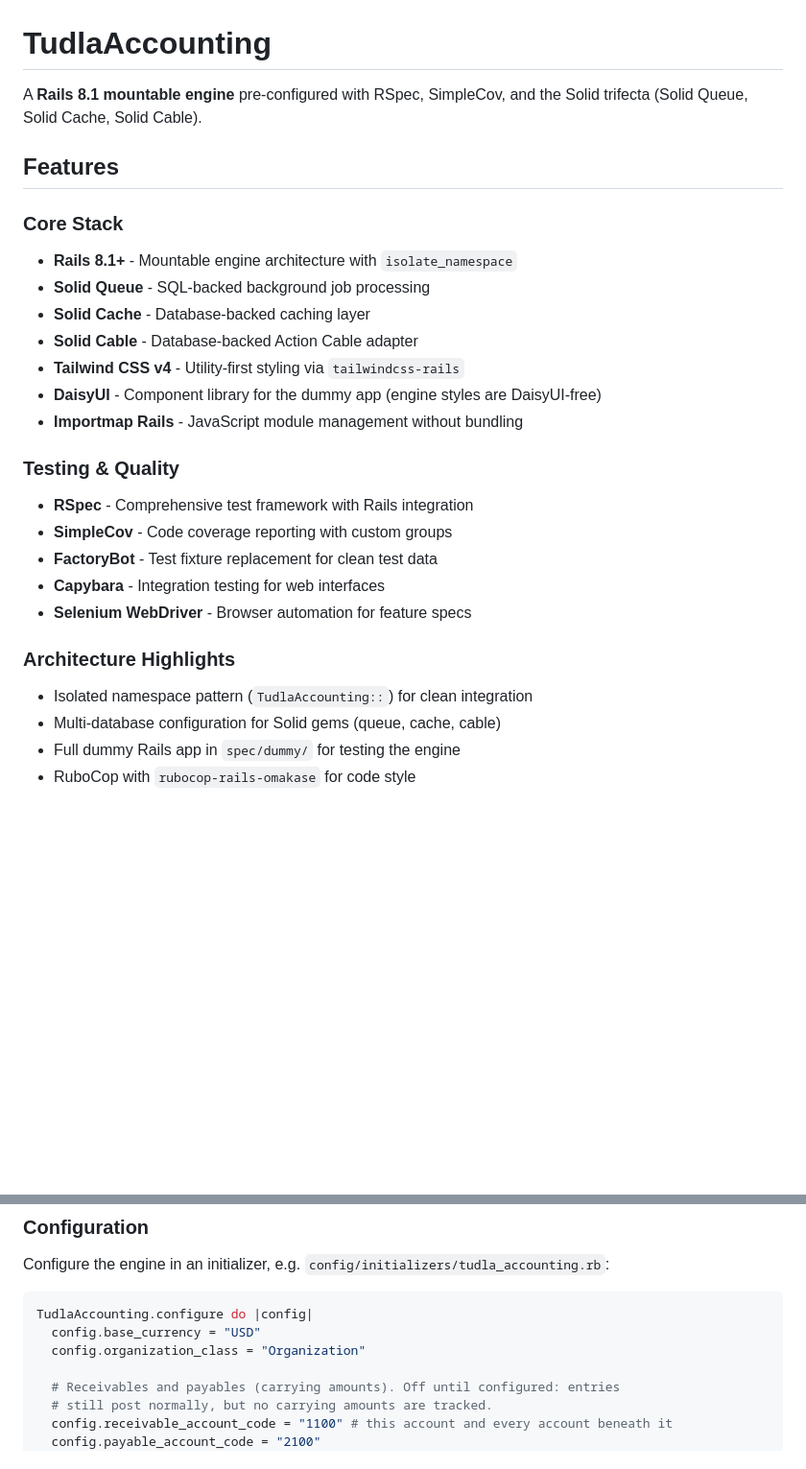
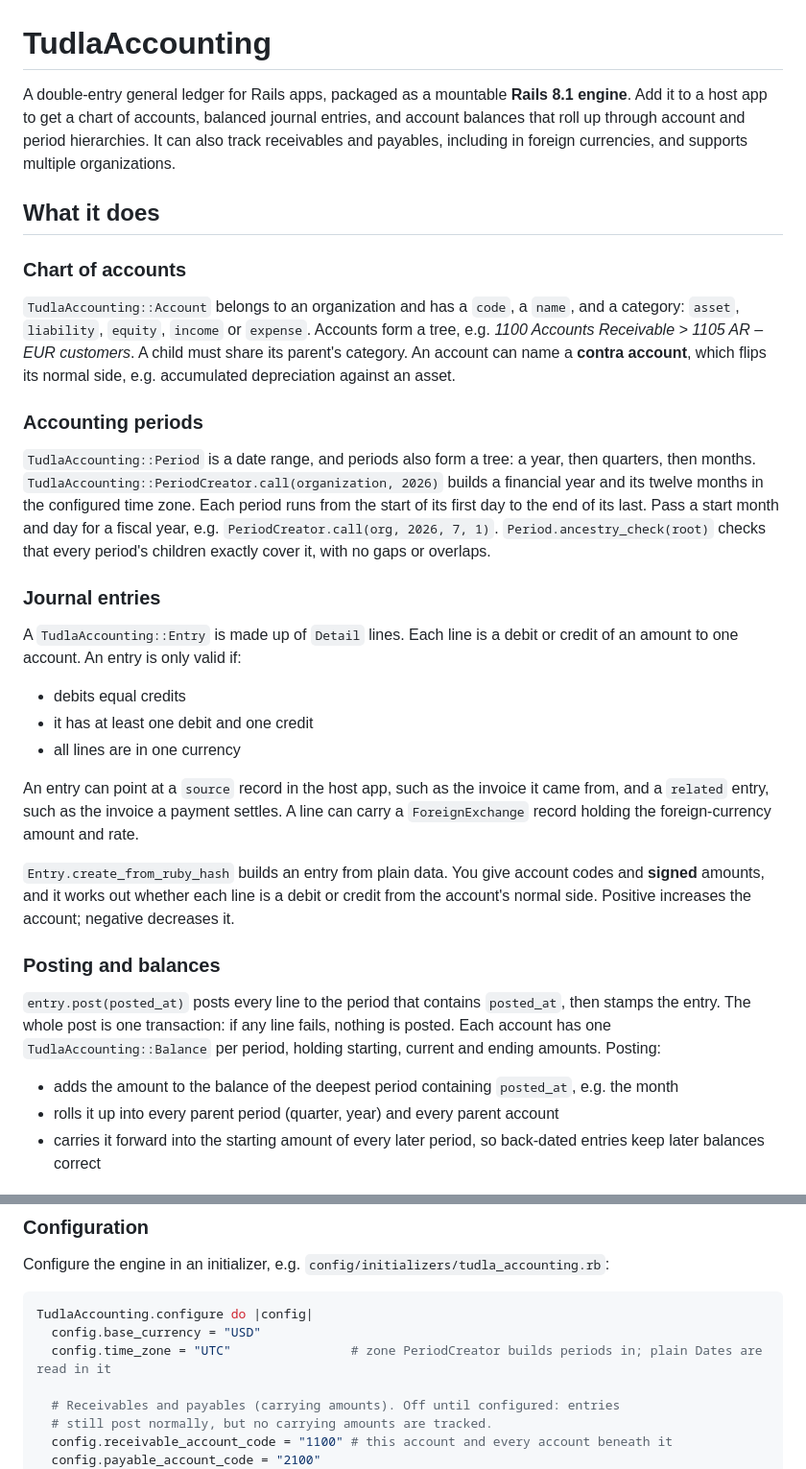
Before and after one commit to tibomogul/tudla_accounting, a Markdown page: README.md, 2 parts joined by grey strips. Shown at 96% size. GitHub-like rendering; blank space fills up the shorter version.

````diff
--- a/README.md
+++ b/README.md
@@ -1,27 +1,28 @@
 # TudlaAccounting
 
-A **Rails 8.1 mountable engine** pre-configured with RSpec, SimpleCov, and the Solid trifecta (Solid Queue, Solid Cache, Solid Cable).
+A double-entry general ledger for Rails apps, packaged as a mountable **Rails 8.1 engine**. Add it to a host app to get a chart of accounts, balanced journal entries, and account balances that roll up through account and period hierarchies. It can also track receivables and payables, including in foreign currencies, and supports multiple organizations.
 
-## Features
+## What it does
 
-### Core Stack
-- **Rails 8.1+** - Mountable engine architecture with `isolate_namespace`
-- **Solid Queue** - SQL-backed background job processing
-- **Solid Cache** - Database-backed caching layer
-- **Solid Cable** - Database-backed Action Cable adapter
-- **Tailwind CSS v4** - Utility-first styling via `tailwindcss-rails`
-- **DaisyUI** - Component library for the dummy app (engine styles are DaisyUI-free)
-- **Importmap Rails** - JavaScript module management without bundling
+### Chart of accounts
+`TudlaAccounting::Account` belongs to an organization and has a `code`, a `name`, and a category: `asset`, `liability`, `equity`, `income` or `expense`. Accounts form a tree, e.g. *1100 Accounts Receivable > 1105 AR – EUR customers*. A child must share its parent's category. An account can name a **contra account**, which flips its normal side, e.g. accumulated depreciation against an asset.
 
-### Testing & Quality
-- **RSpec** - Comprehensive test framework with Rails integration
-- **SimpleCov** - Code coverage reporting with custom groups
-- **FactoryBot** - Test fixture replacement for clean test data
-- **Capybara** - Integration testing for web interfaces
-- **Selenium WebDriver** - Browser automation for feature specs
+### Accounting periods
+`TudlaAccounting::Period` is a date range, and periods also form a tree: a year, then quarters, then months. `TudlaAccounting::PeriodCreator.call(organization, 2026)` builds a financial year and its twelve months in the configured time zone. Each period runs from the start of its first day to the end of its last. Pass a start month and day for a fiscal year, e.g. `PeriodCreator.call(org, 2026, 7, 1)`. `Period.ancestry_check(root)` checks that every period's children exactly cover it, with no gaps or overlaps.
 
-### Architecture Highlights
-- Isolated namespace pattern (`TudlaAccounting::`) for clean integration
-- Multi-database configuration for Solid gems (queue, cache, cable)
-- Full dummy Rails app in `spec/dummy/` for testing the engine
-- RuboCop with `rubocop-rails-omakase` for code style
+### Journal entries
+A `TudlaAccounting::Entry` is made up of `Detail` lines. Each line is a debit or credit of an amount to one account. An entry is only valid if:
+- debits equal credits
+- it has at least one debit and one credit
+- all lines are in one currency
+
+An entry can point at a `source` record in the host app, such as the invoice it came from, and a `related` entry, such as the invoice a payment settles. A line can carry a `ForeignExchange` record holding the foreign-currency amount and rate.
+
+`Entry.create_from_ruby_hash` builds an entry from plain data. You give account codes and **signed** amounts, and it works out whether each line is a debit or credit from the account's normal side. Positive increases the account; negative decreases it.
+
+### Posting and balances
+`entry.post(posted_at)` posts every line to the period that contains `posted_at`, then stamps the entry. The whole post is one transaction: if any line fails, nothing is posted. Each account has one `TudlaAccounting::Balance` per period, holding starting, current and ending amounts. Posting:
+- adds the amount to the balance of the deepest period containing `posted_at`, e.g. the month
+- rolls it up into every parent period (quarter, year) and every parent account
+- carries it forward into the starting amount of every later period, so back-dated entries keep later balances correct
+
@@ -90,7 +151,7 @@ Configure the engine in an initializer, e.g. `config/initializers/tudla_accounti
 ```ruby
 TudlaAccounting.configure do |config|
   config.base_currency = "USD"
-  config.organization_class = "Organization"
+  config.time_zone = "UTC"                # zone PeriodCreator builds periods in; plain Dates are read in it
 
   # Receivables and payables (carrying amounts). Off until configured: entries
   # still post normally, but no carrying amounts are tracked.
````
Also changed, not shown: other parts of README.md (+60 -0 lines).
